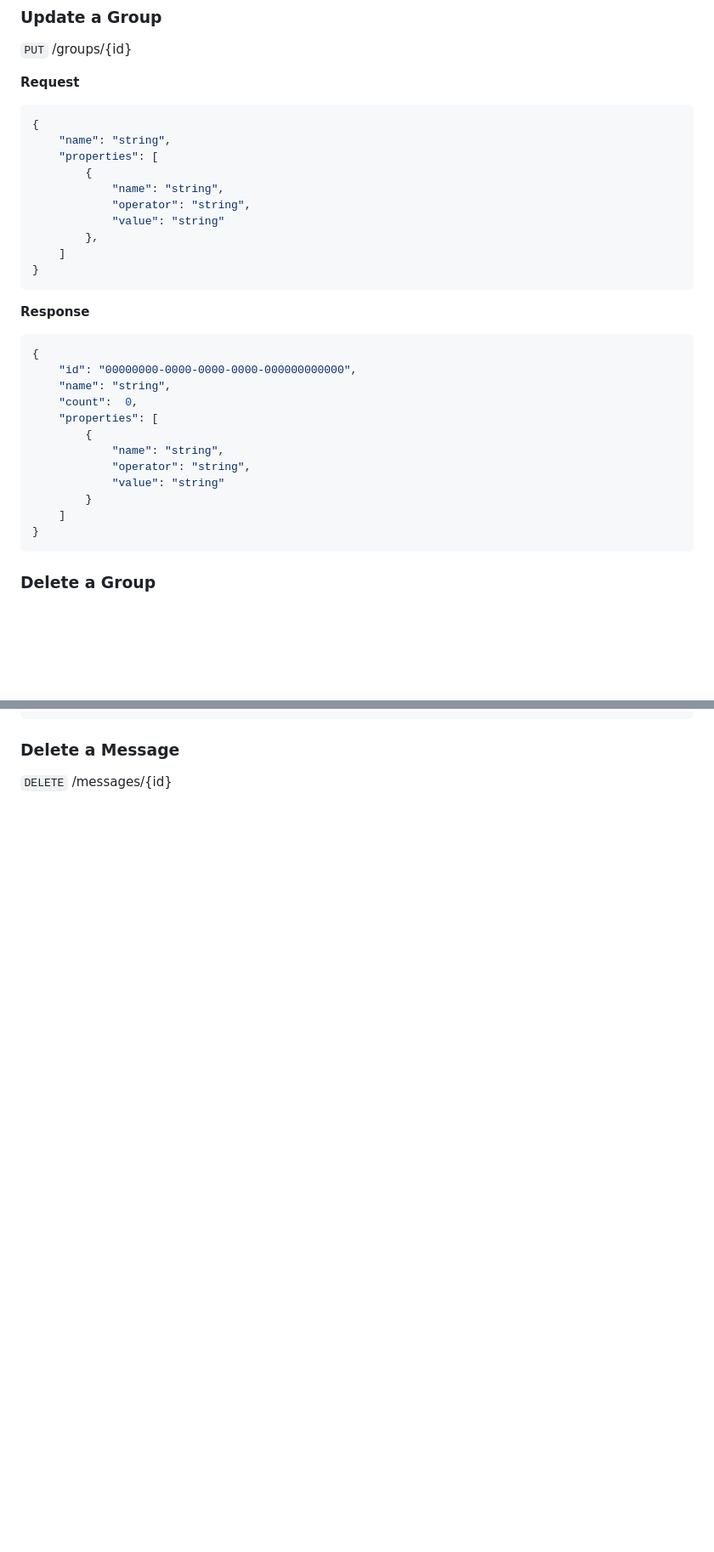
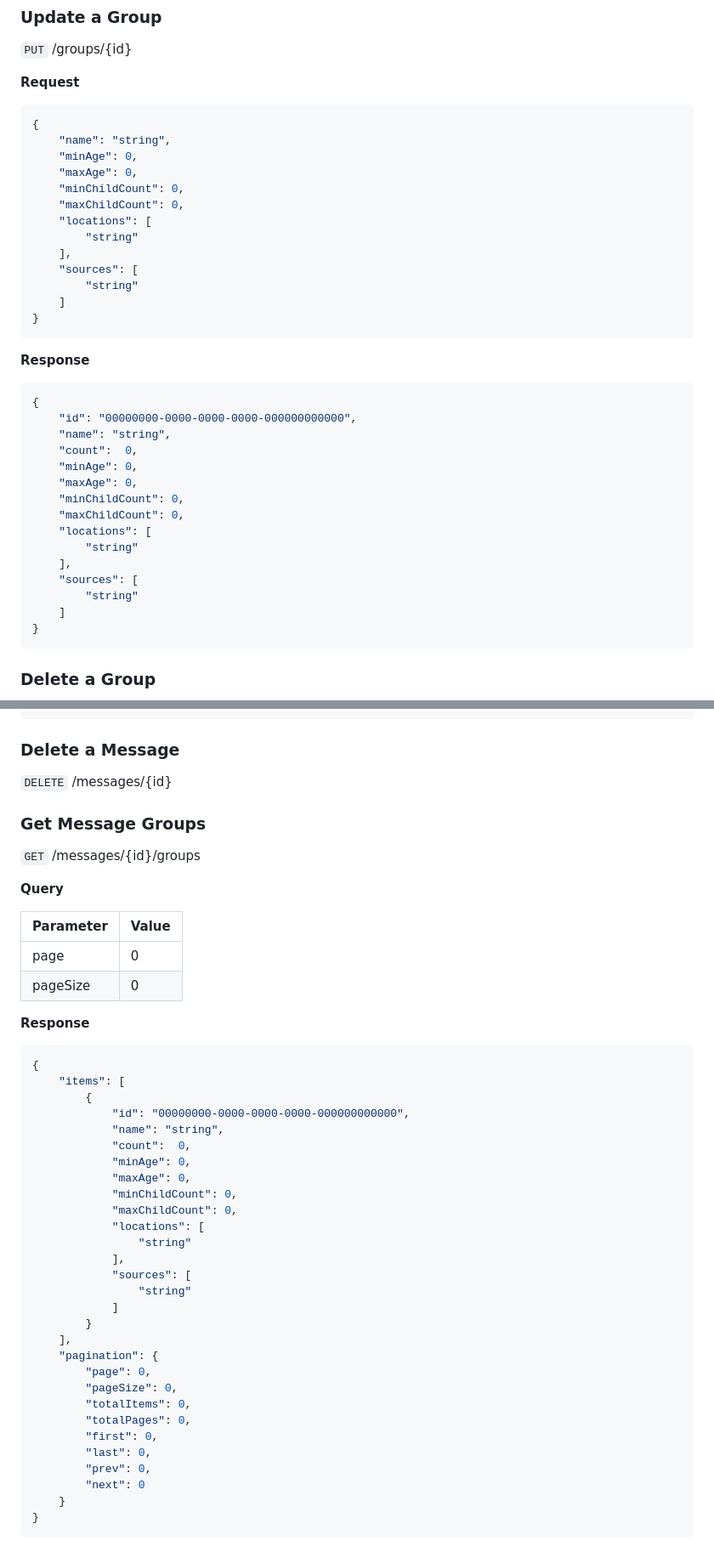
Before and after one commit to mindotale/numo, a Markdown page: docs/api/Numo Admin REST API.md, 2 parts joined by grey strips. Shown: that part at 85% size. Drawn GitHub-style; blank space fills up the shorter version.

````diff
--- a/docs/api/Numo Admin REST API.md
+++ b/docs/api/Numo Admin REST API.md
@@ -157,12 +174,15 @@
 ```javascript
 {
     "name": "string",
-    "properties": [
-        {
-            "name": "string",
-            "operator": "string",
-            "value": "string"
-        },
+    "minAge": 0,
+    "maxAge": 0,
+    "minChildCount": 0,
+    "maxChildCount": 0,
+    "locations": [
+        "string"
+    ],
+    "sources": [
+        "string"
     ]
 }
 ```
@@ -173,12 +193,15 @@
     "id": "00000000-0000-0000-0000-000000000000",
     "name": "string",
     "count":  0,
-    "properties": [
-        {
-            "name": "string",
-            "operator": "string",
-            "value": "string"
-        }
+    "minAge": 0,
+    "maxAge": 0,
+    "minChildCount": 0,
+    "maxChildCount": 0,
+    "locations": [
+        "string"
+    ],
+    "sources": [
+        "string"
     ]
 }
 ```
@@ -562,3 +625,47 @@
 ### Delete a Message
 
 `DELETE` /messages/{id}
+
+### Get Message Groups
+
+`GET` /messages/{id}/groups
+
+**Query**
+
+|Parameter|Value|
+|-|-|
+|page|0|
+|pageSize|0|
+
+**Response**
+```javascript
+{
+    "items": [
+        {
+            "id": "00000000-0000-0000-0000-000000000000",
+            "name": "string",
+            "count":  0,
+            "minAge": 0,
+            "maxAge": 0,
+            "minChildCount": 0,
+            "maxChildCount": 0,
+            "locations": [
+                "string"
+            ],
+            "sources": [
+                "string"
+            ]
+        }
+    ],
+    "pagination": {
+        "page": 0,
+        "pageSize": 0,
+        "totalItems": 0,
+        "totalPages": 0,
+        "first": 0,
+        "last": 0,
+        "prev": 0,
+        "next": 0
+    }
+}
+```
````
Also changed, not shown: other parts of docs/api/Numo Admin REST API.md (+110 -53 lines).
